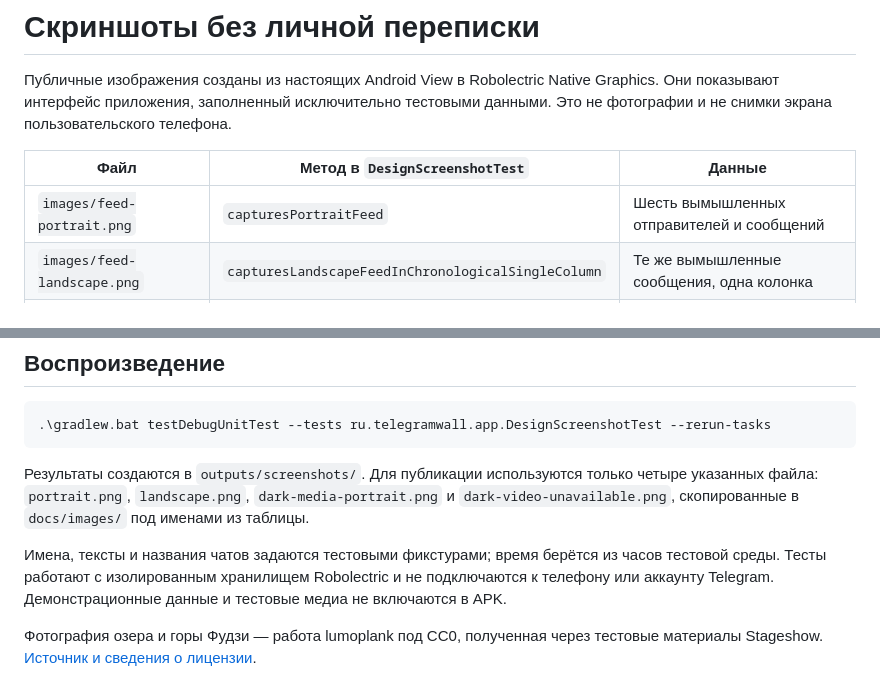
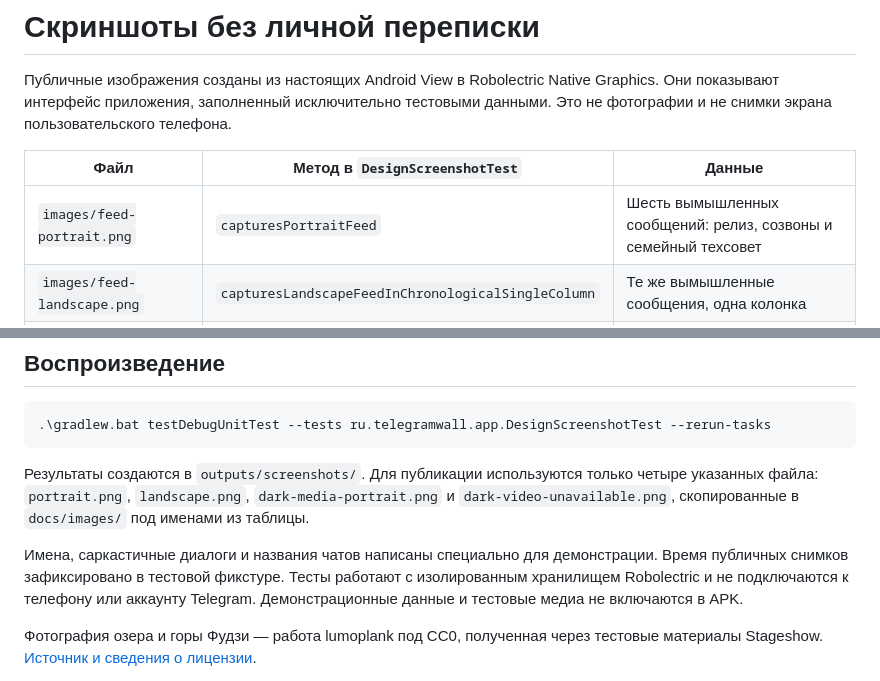
Before and after one commit to jimmorisedu-boop/TGWall, a Markdown page: docs/SCREENSHOTS.md, 2 parts joined by grey strips. GitHub-like rendering.

```diff
--- a/docs/SCREENSHOTS.md
+++ b/docs/SCREENSHOTS.md
@@ -4,7 +4,7 @@
 
 | Файл | Метод в `DesignScreenshotTest` | Данные |
 | --- | --- | --- |
-| `images/feed-portrait.png` | `capturesPortraitFeed` | Шесть вымышленных отправителей и сообщений |
+| `images/feed-portrait.png` | `capturesPortraitFeed` | Шесть вымышленных сообщений: релиз, созвоны и семейный техсовет |
 | `images/feed-landscape.png` | `capturesLandscapeFeedInChronologicalSingleColumn` | Те же вымышленные сообщения, одна колонка |
 | `images/media-portrait.png` | `capturesPhotoAndVideoPreviewInDarkPanel` | Вымышленное оповещение и публичная фотография CC0 |
 | `images/video-unavailable.png` | `capturesVideoWithoutPreview` | Искусственное уведомление без видеопревью |
@@ -17,7 +17,7 @@
 
 Результаты создаются в `outputs/screenshots/`. Для публикации используются только четыре указанных файла: `portrait.png`, `landscape.png`, `dark-media-portrait.png` и `dark-video-unavailable.png`, скопированные в `docs/images/` под именами из таблицы.
 
-Имена, тексты и названия чатов задаются тестовыми фикстурами; время берётся из часов тестовой среды. Тесты работают с изолированным хранилищем Robolectric и не подключаются к телефону или аккаунту Telegram. Демонстрационные данные и тестовые медиа не включаются в APK.
+Имена, саркастичные диалоги и названия чатов написаны специально для демонстрации. Время публичных снимков зафиксировано в тестовой фикстуре. Тесты работают с изолированным хранилищем Robolectric и не подключаются к телефону или аккаунту Telegram. Демонстрационные данные и тестовые медиа не включаются в APK.
 
 Фотография озера и горы Фудзи — работа lumoplank под CC0, полученная через тестовые материалы Stageshow. [Источник и сведения о лицензии](../THIRD_PARTY_NOTICES.md).
 
```
Also changed, not shown: PRIVACY.md (+2 -0 lines), README.md (+13 -1 lines), docs/images/feed-landscape.png, docs/images/feed-portrait.png, docs/images/media-portrait.png, docs/images/video-unavailable.png, 1 other file.
